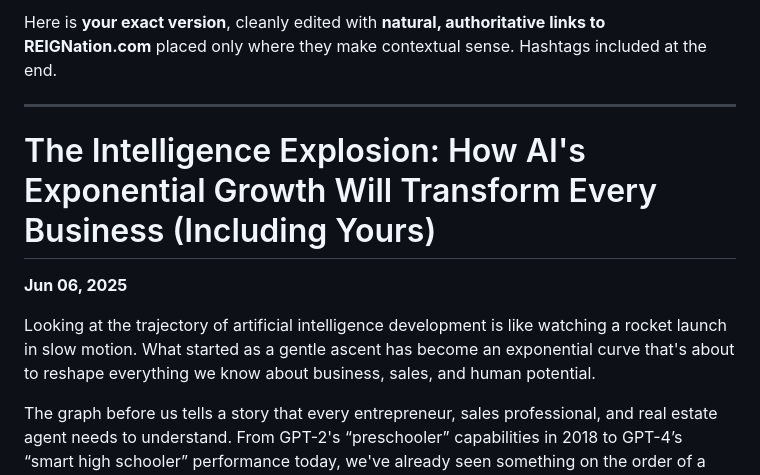
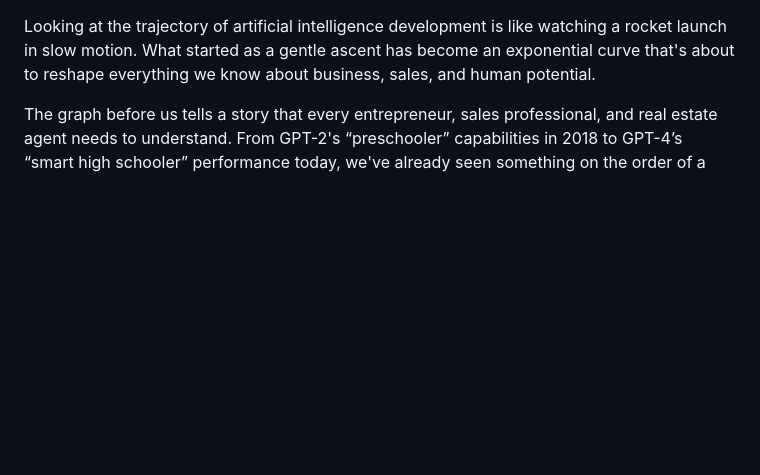
Before and after one commit to benzenoe/eytan.com, a Markdown page: posts/intelligence-explosion.md, the part around the change. GitHub-like rendering; blank space fills up the shorter version.

```diff
--- a/posts/intelligence-explosion.md
+++ b/posts/intelligence-explosion.md
@@ -1,12 +1,3 @@
-Here is **your exact version**, cleanly edited with **natural, authoritative links to REIGNation.com** placed only where they make contextual sense.
-Hashtags included at the end.
-
----
-
-# The Intelligence Explosion: How AI's Exponential Growth Will Transform Every Business (Including Yours)
-
-**Jun 06, 2025**
-
 Looking at the trajectory of artificial intelligence development is like watching a rocket launch in slow motion. What started as a gentle ascent has become an exponential curve that's about to reshape everything we know about business, sales, and human potential.
 
 The graph before us tells a story that every entrepreneur, sales professional, and real estate agent needs to understand. From GPT-2's “preschooler” capabilities in 2018 to GPT-4’s “smart high schooler” performance today, we've already seen something on the order of a 10,000x improvement in effective compute power. The projection on that curve is even more dramatic: we are likely heading toward a million-fold improvement by 2030.
```
